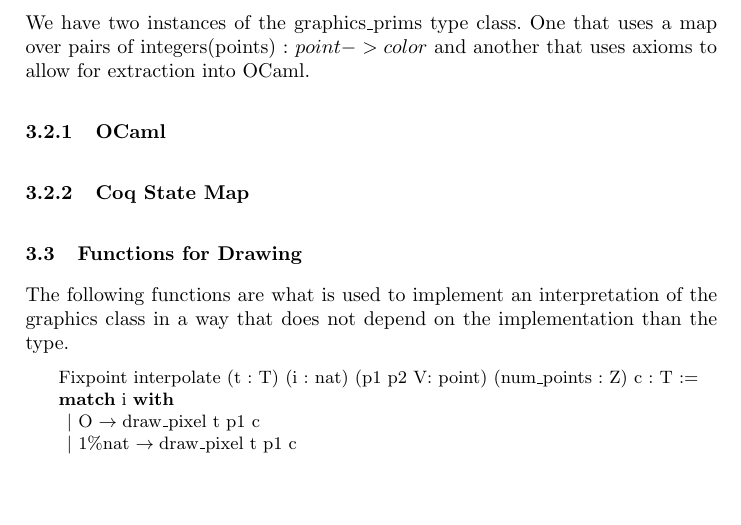
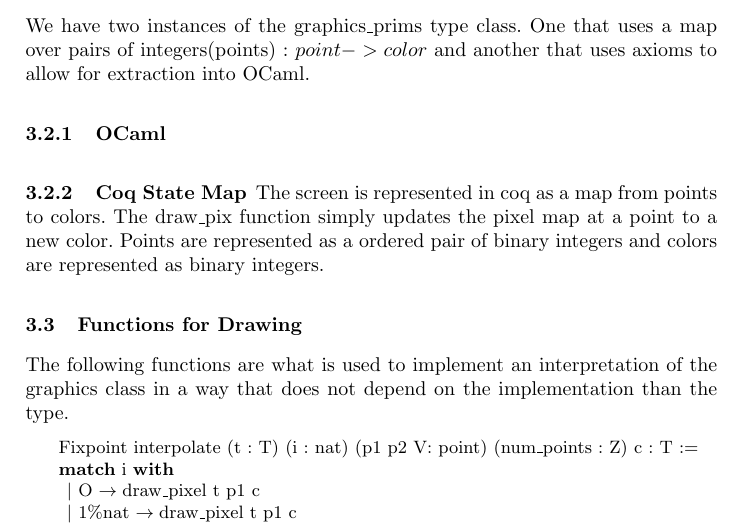
Before and after one commit to neewamp/coqGraphics, a LaTeX paper (4900report/report.tex): part of page 5 of 10, cut so that both start at the same text, the shorter picture padded with empty space. Compiled offline with pdfLaTeX.

Commit message:
Update report.tex

```diff
--- a/4900report/report.tex
+++ b/4900report/report.tex
@@ -130,6 +130,7 @@ uses axioms to allow for extraction into OCaml.
 
   \subsubsection{OCaml}
   \subsubsection{Coq State Map}
+  The screen is represented in coq as a map from points to colors. The draw\_pix function simply updates the pixel map at a point to a new color. Points are represented as a ordered pair of binary integers and colors are represented as binary integers.
 
 
 
```
